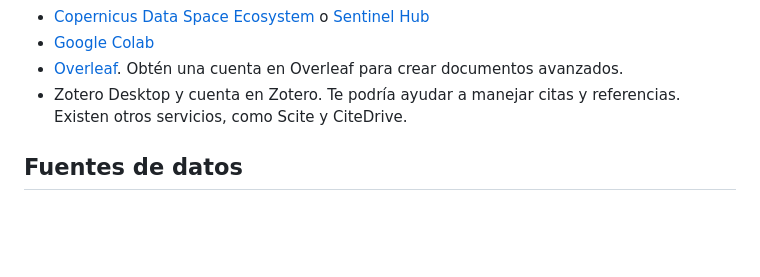
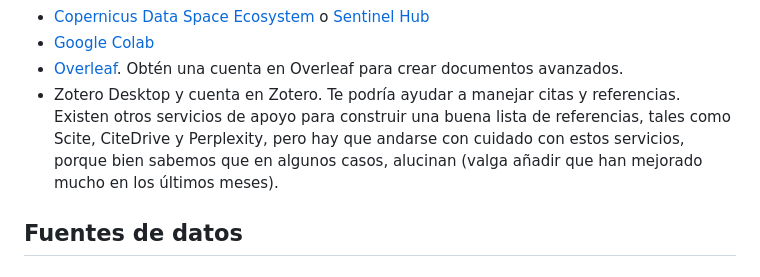
Before and after one commit to geofis/curso-tg-enero-2025, a Markdown page: README.md, the part around the change printed below. Rendered like a GitHub page; blank space fills up the shorter version.

```diff
--- a/README.md
+++ b/README.md
@@ -155,7 +191,11 @@ adelante.
 - [Overleaf](https://www.overleaf.com/). Obtén una cuenta en Overleaf
   para crear documentos avanzados.
 - Zotero Desktop y cuenta en Zotero. Te podría ayudar a manejar citas y
-  referencias. Existen otros servicios, como Scite y CiteDrive.
+  referencias. Existen otros servicios de apoyo para construir una buena
+  lista de referencias, tales como Scite, CiteDrive y Perplexity, pero
+  hay que andarse con cuidado con estos servicios, porque bien sabemos
+  que en algunos casos, alucinan (valga añadir que han mejorado mucho en
+  los últimos meses).
 
 ## Fuentes de datos
 
```
Also changed, not shown: other parts of README.md (+72 -35 lines), map.png (added), 4 other files.
